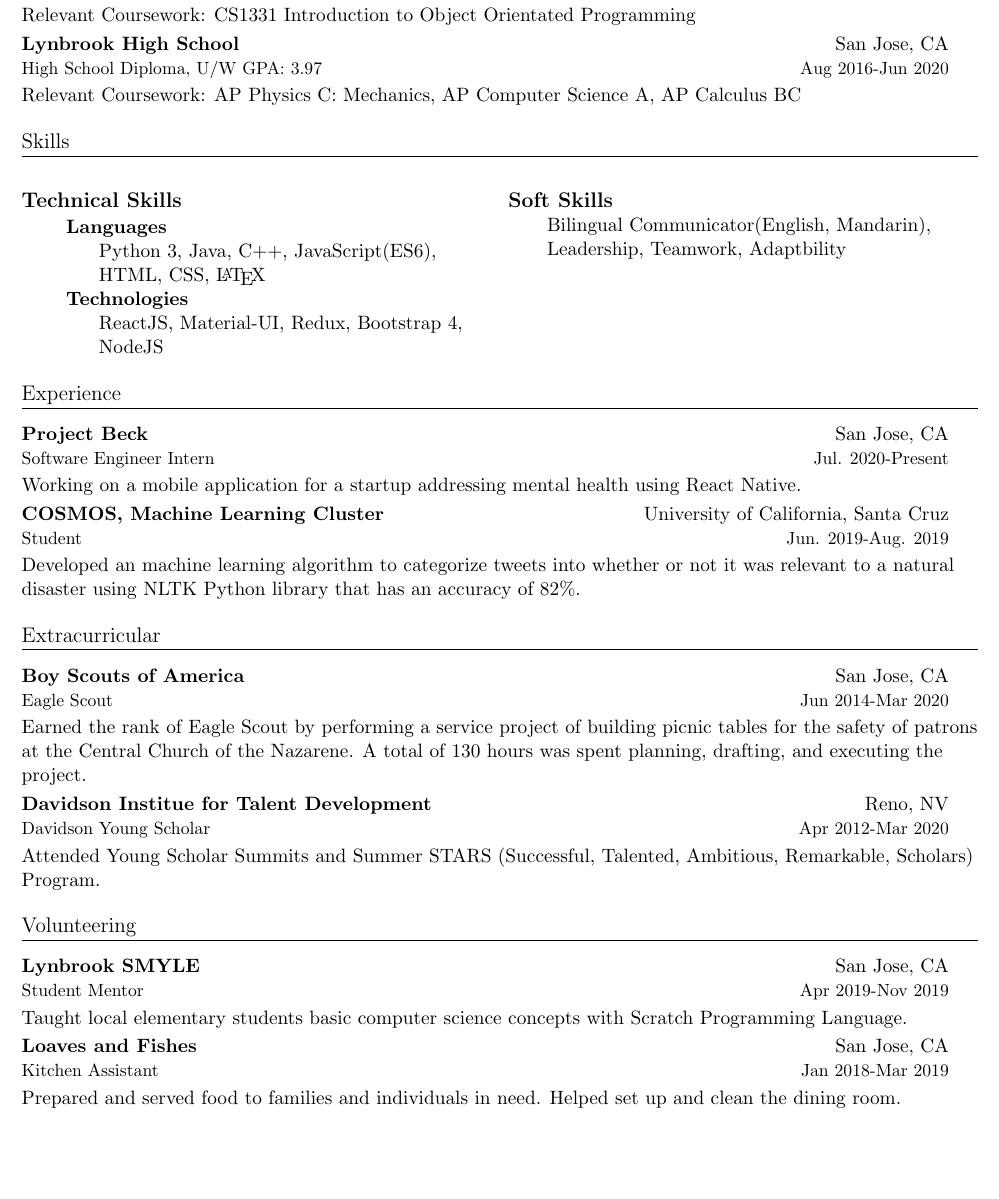
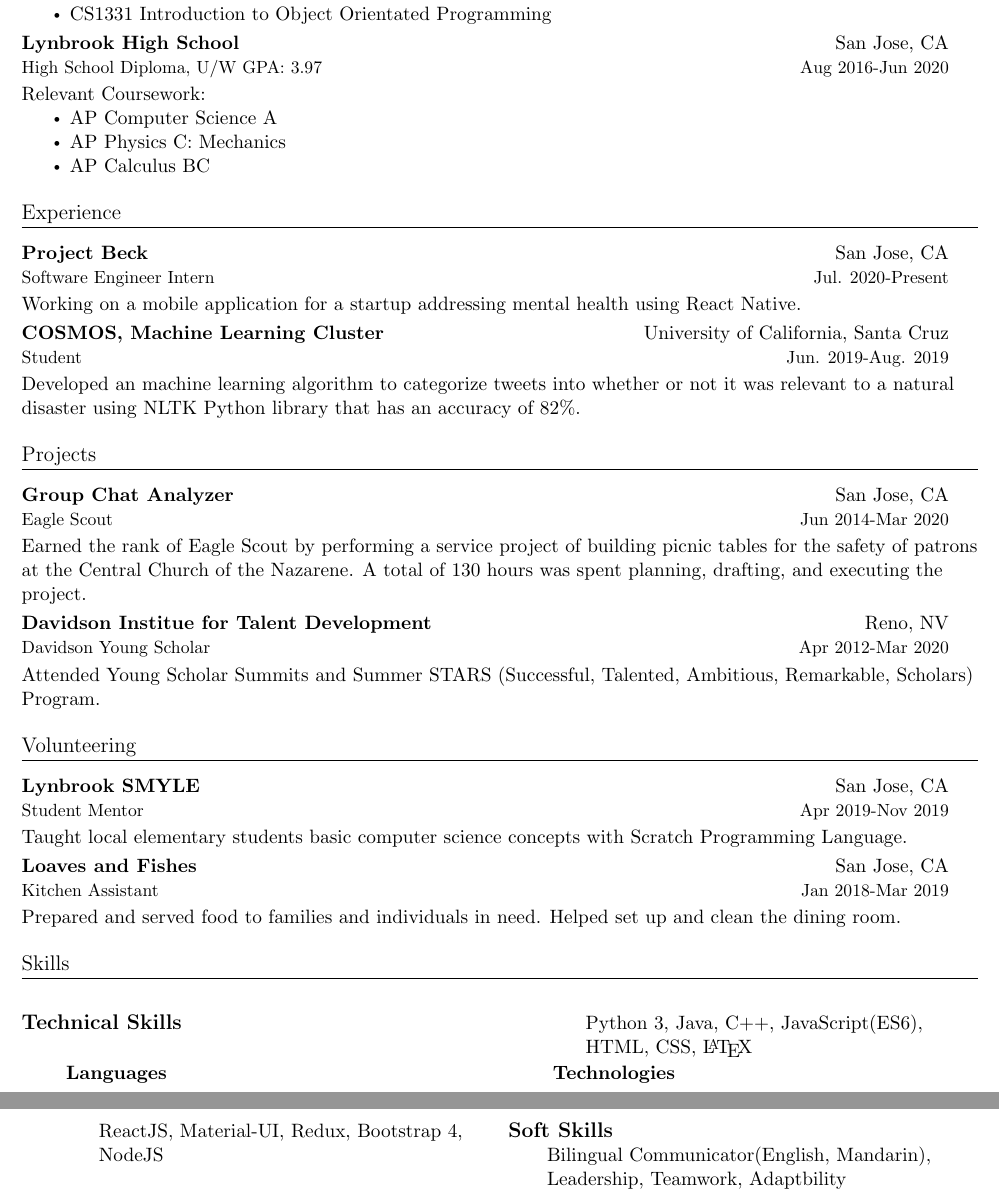
Before and after one commit to its-edmund/resume, a LaTeX CV (resume.tex): part of the page before the commit and two parts of pages 1 and 2 of 2 after it, the two joined at a grey line, cut so that both start at the same text, the shorter picture padded with empty space. Compiled offline with pdfLaTeX.

Commit message:
adding bullet points

```diff
--- a/resume.tex
+++ b/resume.tex
@@ -12,6 +12,7 @@
 \usepackage[utf8]{inputenc}
 \usepackage[english]{babel}
 \usepackage{multicol}
+\usepackage{enumitem}
 
 \pagestyle{fancy}
 \fancyhf{}
@@ -91,38 +93,23 @@
 \resumeSubheading{Georgia Institute of Technology}
 {Atlanta, GA}{Bachelor of Science in Computer Science
 }{Aug 2020-May 2024}
-Relevant Coursework: CS1331 Introduction to Object Orientated Programming
+Relevant Coursework:
+\setlist{nolistsep}
+\begin{itemize}[label=\raisebox{0.25ex}{\tiny$\bullet$}]
+  \item CS1331 Introduction to Object Orientated Programming
+\end{itemize}
+
 
 \resumeSubheading{Lynbrook High School}
 {San Jose, CA}{High School Diploma, U/W GPA: 3.97}{Aug 2016-Jun 2020}
-Relevant Coursework: AP Physics C: Mechanics, AP Computer Science A, AP Calculus BC
+Relevant Coursework:
+\setlist{nolistsep}
+\begin{itemize}[label=\raisebox{0.25ex}{\tiny$\bullet$}]
+  \item AP Computer Science A
+  \item AP Physics C: Mechanics
+  \item AP Calculus BC
+\end{itemize}
 
-\section{Skills}
-
-\begin{multicols}{2}
-\subsection{Technical Skills}
-
-\subsubsection{Languages}
-
-\begin{adjustwidth}{4em}{}
-Python 3, Java, C++, JavaScript(ES6), HTML, CSS, {\LaTeX}
-\end{adjustwidth}
-
-\subsubsection{Technologies}
-
-\begin{adjustwidth}{4em}{}
-ReactJS, Material-UI, Redux, Bootstrap 4, NodeJS
-\end{adjustwidth}
-
-\columnbreak
-
-\subsection{Soft Skills}
-
-\begin{adjustwidth}{2em}{}
-Bilingual Communicator(English, Mandarin), Leadership, Teamwork, Adaptbility
-\end{adjustwidth}
-
-\end{multicols}
 
 \section{Experience}
 
@@ -135,9 +122,9 @@
 
 Developed an machine learning algorithm to categorize tweets into whether or not it was relevant to a natural disaster using NLTK Python library that has an accuracy of 82\%.
 
-\section{Extracurricular}
+\section{Projects}
 
-\resumeSubheading{Boy Scouts of America}
+\resumeSubheading{Group Chat Analyzer}
 {San Jose, CA}{Eagle Scout}{Jun 2014-Mar 2020}
 
 Earned the rank of Eagle Scout by performing a service project of building picnic tables for the safety of patrons at the Central Church of the Nazarene. A total of 130 hours was spent planning, drafting, and executing the project.
@@ -159,4 +146,33 @@
 
 Prepared and served food to families and individuals in need. Helped set up and clean the dining room.
 
+\section{Skills}
+
+\setlist{nolistsep}
+\begin{multicols}{2}
+\subsection{Technical Skills}
+
+\subsubsection{Languages}
+
+\begin{adjustwidth}{4em}{}
+Python 3, Java, C++, JavaScript(ES6), HTML, CSS, {\LaTeX}
+\end{adjustwidth}
+
+\subsubsection{Technologies}
+
+\begin{adjustwidth}{4em}{}
+ReactJS, Material-UI, Redux, Bootstrap 4, NodeJS
+\end{adjustwidth}
+
+\columnbreak
+
+\setlist{nolistsep}
+\subsection{Soft Skills}
+
+\begin{adjustwidth}{2em}{}
+Bilingual Communicator(English, Mandarin), Leadership, Teamwork, Adaptbility
+\end{adjustwidth}
+
+\end{multicols}
+
 \end{document}
```
Also changed, not shown: resume.pdf, resume.tex (1 more changed lines).
